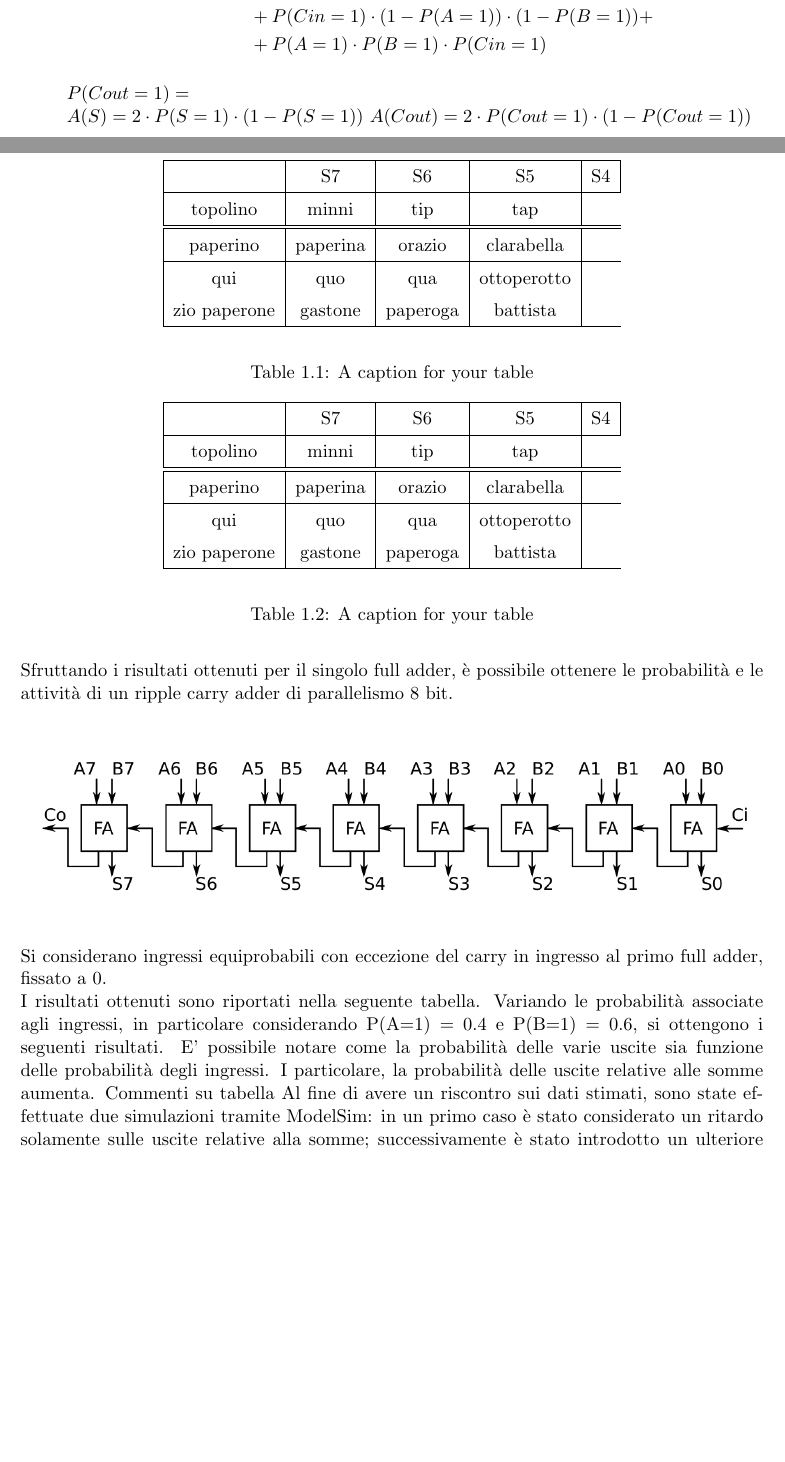
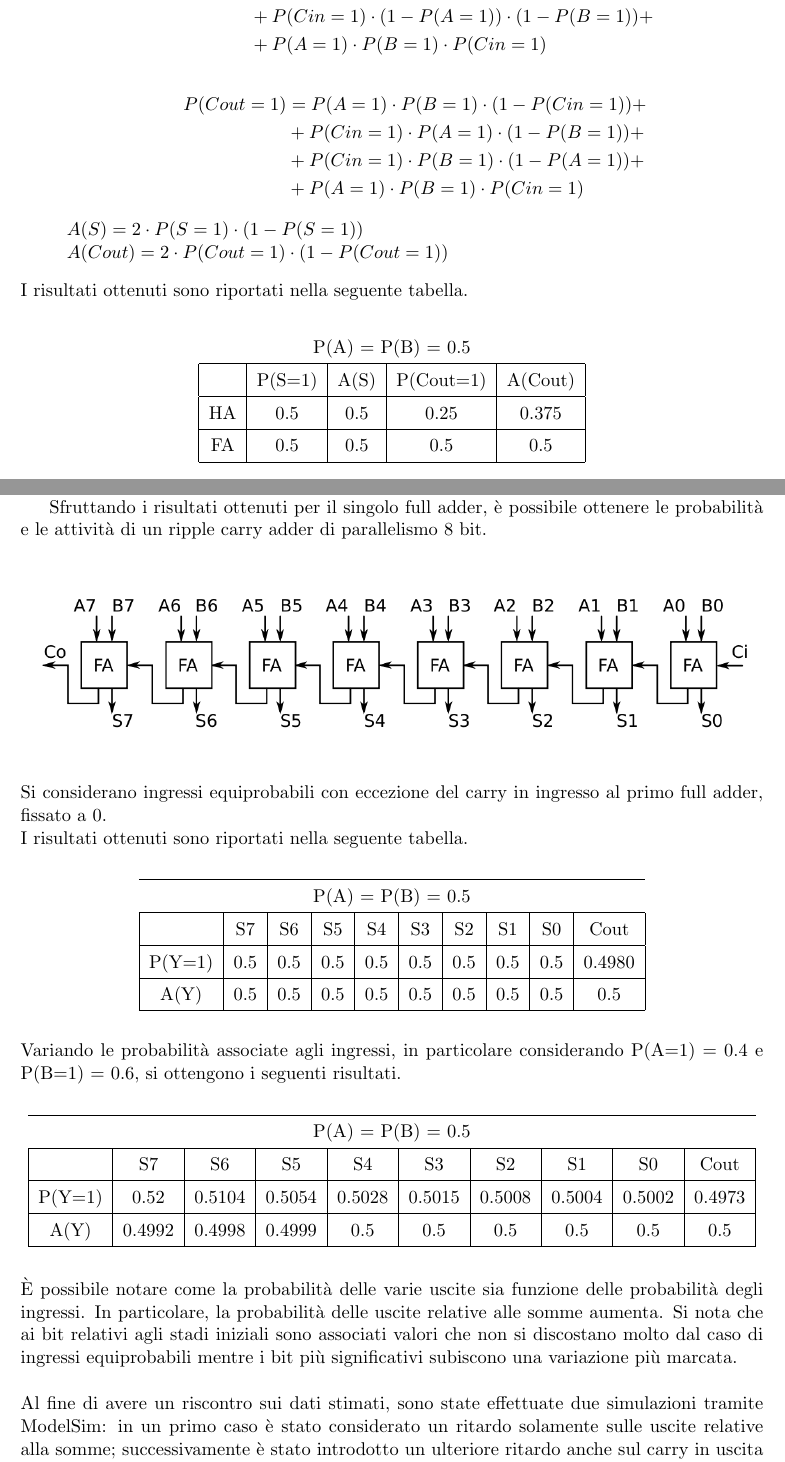
Before and after one commit to fedemic/sistemi-low-power, a LaTeX book (Report/report_low_power.tex): two parts of pages 6 and 7 of 15, joined at a grey line, cut so that both start at the same text, the shorter picture padded with empty space. Compiled offline with pdfLaTeX; a LaTeX package or settings file that is missing is left out.

Commit message:
Aggiornamento relazione

```diff
--- a/Report/report_low_power.tex
+++ b/Report/report_low_power.tex
@@ -7,6 +7,7 @@
 \usepackage{listings} % Usato per VHDL
 \usepackage{xcolor} % Usato per i colori
 \usepackage{amsmath}	% usato per visualizzare e avere comandi sulle equazioni
+\usepackage{booktabs} % usato per gestire le tabelle, multicolonne
 %\usepackage[sfdefault]{Roboto}
 %\usepackage[T1]{fontenc}
 
@@ -179,57 +180,70 @@ associate alle uscite e le relative attività.
 	          & + P(Cin=1) \cdot (1-P(A=1)) \cdot(1-P(B=1)) + \\
 	          & + P(A=1) \cdot P(B=1) \cdot P(Cin=1)
 	  \end{align*}
-
-	$P(Cout=1) =$\\
-	$A(S) = 2 \cdot P(S=1) \cdot (1-P(S=1))$
+	 \begin{align*}
+	 	P(Cout=1) & = P(A=1) \cdot P(B=1) \cdot (1-P(Cin=1)) +\\
+	 					& + P(Cin=1) \cdot P(A=1) \cdot (1-P(B=1)) +\\
+	 					& + P(Cin=1) \cdot P(B=1) \cdot (1-P(A=1)) +\\
+	 					& + P(A=1) \cdot P(B=1) \cdot P(Cin=1)
+	 \end{align*}
+	$A(S) = 2 \cdot P(S=1) \cdot (1-P(S=1))$ \\
 	$A(Cout) =2 \cdot P(Cout=1) \cdot (1-P(Cout=1))$
 \end{itemize}
-\pagebreak
+I risultati ottenuti sono riportati nella seguente tabella.
+\vspace{0.3cm}
+\begin{center}
+	\begin{tabular}{|c|c|c|c|c|}
+	\multicolumn{5}{c}{P(A) = P(B) = 0.5 }\\
+	\hline
+	  & P(S=1) & A(S) & P(Cout=1) & A(Cout) \\
+	\hline
+	HA & 0.5 & 0.5 & 0.25 & 0.375 \\
+	\hline
+	FA & 0.5 & 0.5 & 0.5 & 0.5 \\
+	\hline
+	\end{tabular}
+\end{center}
+\newpage
 Sfruttando i risultati ottenuti per il singolo full adder, è possibile ottenere le probabilità e le attività di un ripple carry adder di parallelismo 8 bit.
 \\\\\\
 \centerline{\includegraphics[width=15cm]{./img/Lab_1/Es_2/RCA_8_bit.png}}
 \\\\\\
 Si considerano ingressi equiprobabili con eccezione del carry in ingresso al primo full adder, fissato a 0.\\
 I risultati ottenuti sono riportati nella seguente tabella.
-\begin{table}
+\vspace{0.3cm}
 \begin{center}
 \begin{tabular}{|c|c|c|c|c|c|c|c|c|c|}
 \hline
- & S7 & S6 & S5 & S4 \\
+\multicolumn{10}{c}{P(A) = P(B) = 0.5}\\
 \hline
-topolino & minni & tip & tap \\
+ & S7 & S6 & S5 & S4 & S3 & S2 & S1 & S0 & Cout \\
 \hline
+P(Y=1) & 0.5 & 0.5 & 0.5 & 0.5 & 0.5 & 0.5 & 0.5 & 0.5 & 0.4980 \\
 \hline
-paperino & paperina & orazio & clarabella \\
-\hline
-qui & quo & qua & ottoperotto \\
-zio paperone & gastone & paperoga & battista \\
+A(Y) & 0.5 & 0.5 & 0.5 & 0.5 & 0.5 & 0.5 & 0.5 & 0.5 & 0.5 \\
 \hline
 \end{tabular}
 \end{center}
-\caption{A caption for your table}
-\label{A-lable-for-your-table}
-\end{table}
+\vspace{0.3cm}
 Variando le probabilità associate agli ingressi, in particolare considerando P(A=1) = 0.4 e P(B=1) = 0.6, si ottengono i seguenti risultati.
-\begin{table}
+\vspace{0.3cm}
 \begin{center}
 \begin{tabular}{|c|c|c|c|c|c|c|c|c|c|}
 \hline
- & S7 & S6 & S5 & S4 \\
+\multicolumn{10}{c}{P(A) = P(B) = 0.5}\\
 \hline
-topolino & minni & tip & tap \\
+ & S7 & S6 & S5 & S4 & S3 & S2 & S1 & S0 & Cout \\
 \hline
+P(Y=1) & 0.52 & 0.5104 & 0.5054 & 0.5028 & 0.5015 & 0.5008 & 0.5004 & 0.5002 & 0.4973 \\
 \hline
-paperino & paperina & orazio & clarabella \\
-\hline
-qui & quo & qua & ottoperotto \\
-zio paperone & gastone & paperoga & battista \\
+A(Y) & 0.4992 & 0.4998 & 0.4999 & 0.5 & 0.5 & 0.5 & 0.5 & 0.5 & 0.5 \\
 \hline
 \end{tabular}
 \end{center}
-\caption{A caption for your table}
-\label{A-lable-for-your-table}
-\end{table}
-E' possibile notare come la probabilità delle varie uscite sia funzione delle probabilità degli ingressi.
-I particolare, la probabilità delle uscite relative alle somme aumenta. Commenti su tabella
-Al fine di avere un riscontro sui dati stimati, sono state effettuate due simulazioni tramite ModelSim: in un primo caso è stato considerato un ritardo solamente sulle uscite relative alla somme; successivamente è stato introdotto un ulteriore ritardo anche sul carry in uscita di ogni FA.
+\vspace{0.3cm}
+È possibile notare come la probabilità delle varie uscite sia funzione delle probabilità degli ingressi.
+In particolare, la probabilità delle uscite relative alle somme aumenta. Si nota che ai bit relativi agli stadi iniziali sono associati valori che non si discostano molto dal caso di ingressi equiprobabili mentre i bit più significativi subiscono una variazione più marcata.\\\\
+Al fine di avere un riscontro sui dati stimati, sono state effettuate due simulazioni tramite ModelSim: in un primo caso è stato considerato un ritardo solamente sulle uscite relative alla somme; successivamente è stato introdotto un ulteriore ritardo anche sul carry in uscita di ogni full adder.
+Come descritto precedentemente, il file fornito da Modelsim riporta il numero di commutazioni dei segnali, di conseguenza l'attività è stata calcolata in modo analogo all'esercizio precedente.\\
+\vspace{0.3cm}
+\begin{center}
@@ -239,0 +259 @@ Tale risultato è particolarmente evidente considerando la Esw totale dei due ca
+\end{center}
```
Also changed, not shown: Lab_1/Es_2/Es_2_data_analysis.txt (+1 -1 lines), Report/report_low_power.pdf, Report/report_low_power.tex (52 more changed lines), 8 other files.
